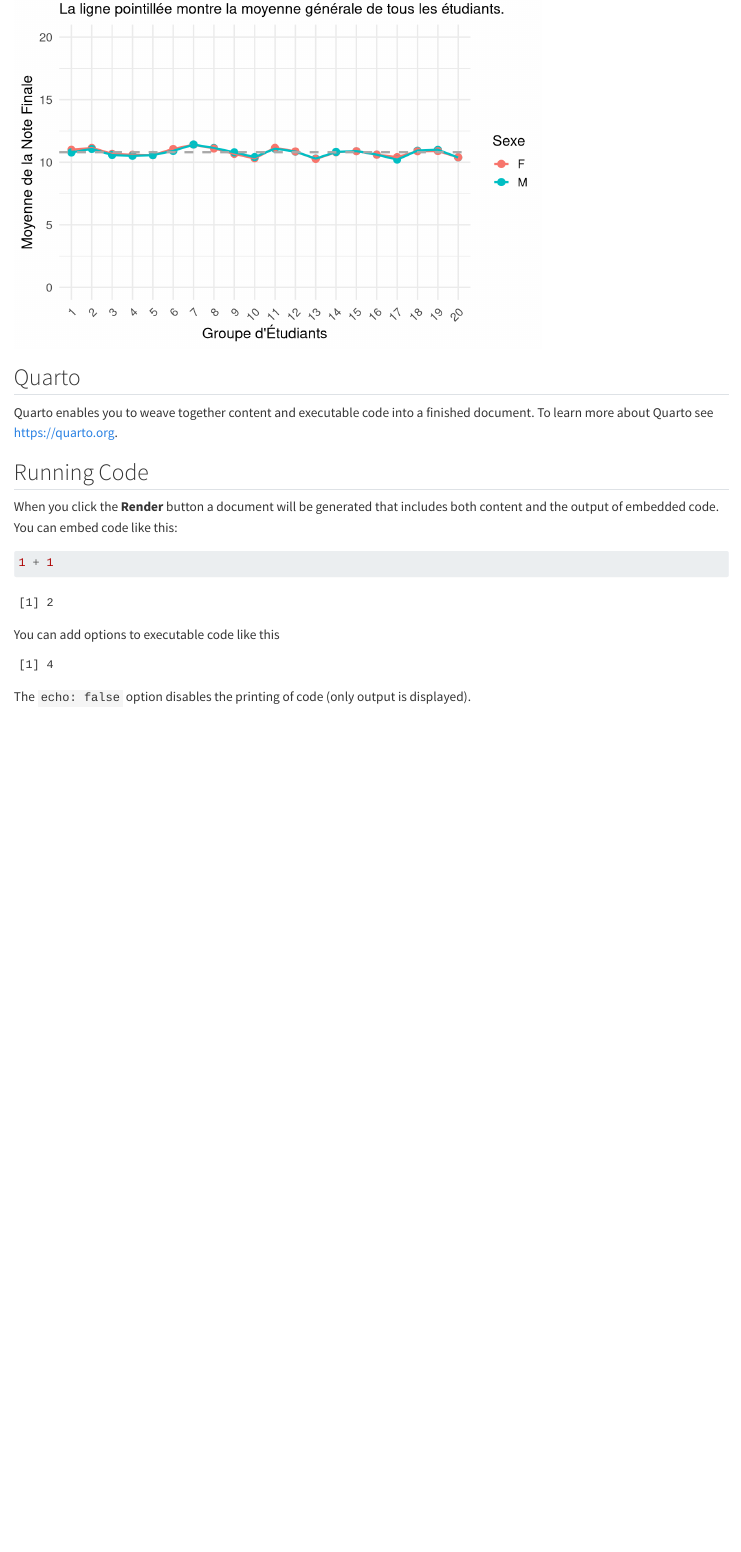
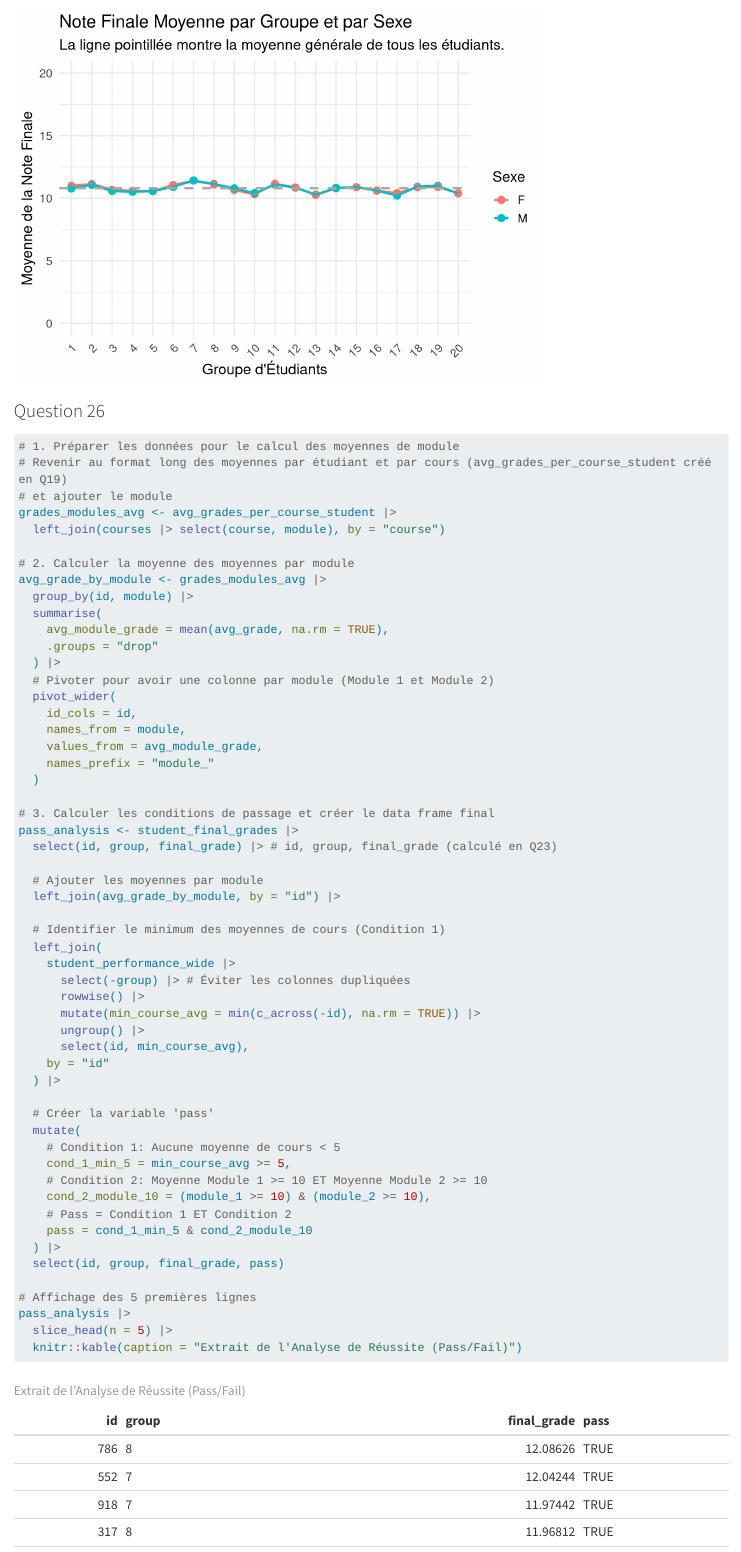
Before and after one commit to marilysg09/eval-grades, a Quarto document (Guiban.qmd): the page in a window 1100 px wide, from 3880 px down. Rendered offline with R 4.5, knitr and Pandoc in place of Quarto, with nearby package versions; some code elsewhere in the file could not run offline; long lines of code are wrapped.

Commit message:
Question 26.

````diff
--- a/Guiban.qmd
+++ b/Guiban.qmd
@@ -586,6 +587,65 @@ ggplot(mean_final_grade_by_group_sex, aes(x = as.factor(group), y = avg_final_gr
   theme(axis.text.x = element_text(angle = 45, hjust = 1))
 ```
 
+### Question 26
+```{r}
+
+# 1. Préparer les données pour le calcul des moyennes de module
+# Revenir au format long des moyennes par étudiant et par cours (avg_grades_per_course_student créé en Q19)
+# et ajouter le module
+grades_modules_avg <- avg_grades_per_course_student |>
+  left_join(courses |> select(course, module), by = "course")
+
+# 2. Calculer la moyenne des moyennes par module
+avg_grade_by_module <- grades_modules_avg |>
+  group_by(id, module) |>
+  summarise(
+    avg_module_grade = mean(avg_grade, na.rm = TRUE),
+    .groups = "drop"
+  ) |>
+  # Pivoter pour avoir une colonne par module (Module 1 et Module 2)
+  pivot_wider(
+    id_cols = id,
+    names_from = module,
+    values_from = avg_module_grade,
+    names_prefix = "module_"
+  )
+
+# 3. Calculer les conditions de passage et créer le data frame final
+pass_analysis <- student_final_grades |>
+  select(id, group, final_grade) |> # id, group, final_grade (calculé en Q23)
+
+  # Ajouter les moyennes par module
+  left_join(avg_grade_by_module, by = "id") |>
+
+  # Identifier le minimum des moyennes de cours (Condition 1)
+  left_join(
+    student_performance_wide |>
+      select(-group) |> # Éviter les colonnes dupliquées
+      rowwise() |>
+      mutate(min_course_avg = min(c_across(-id), na.rm = TRUE)) |>
+      ungroup() |>
+      select(id, min_course_avg),
+    by = "id"
+  ) |>
+
+  # Créer la variable 'pass'
+  mutate(
+    # Condition 1: Aucune moyenne de cours < 5
+    cond_1_min_5 = min_course_avg >= 5,
+    # Condition 2: Moyenne Module 1 >= 10 ET Moyenne Module 2 >= 10
+    cond_2_module_10 = (module_1 >= 10) & (module_2 >= 10),
+    # Pass = Condition 1 ET Condition 2
+    pass = cond_1_min_5 & cond_2_module_10
+  ) |>
+  select(id, group, final_grade, pass)
+
+# Affichage des 5 premières lignes
+pass_analysis |>
+  slice_head(n = 5) |>
+  knitr::kable(caption = "Extrait de l'Analyse de Réussite (Pass/Fail)")
+```
+
 
 
 ## Quarto
````
Also changed, not shown: Guiban.qmd (1 more changed lines).
